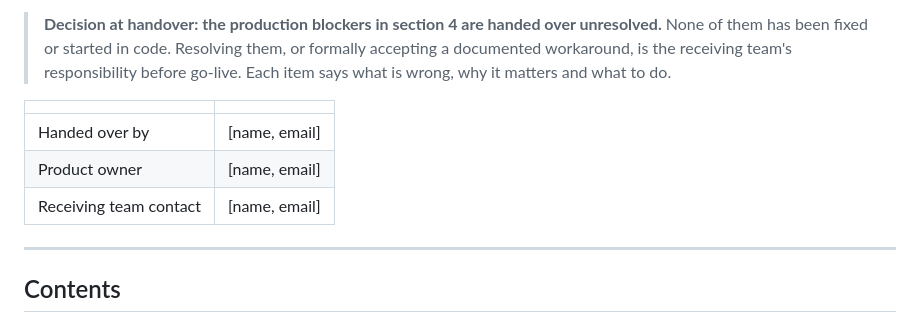
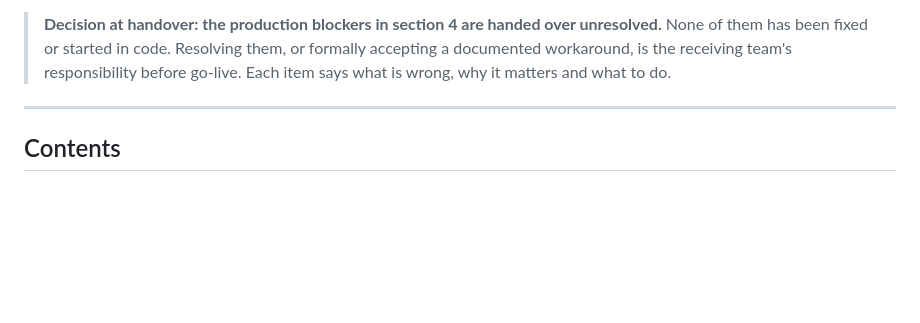
Before and after one commit to aritraroy02/Mosip-uin-deletion, a Markdown page: HANDOVER.md, the part around the change. Drawn GitHub-style; blank space fills up the shorter version.

Commit message:
docs: remove contact placeholders from the handover
Co-Authored-By: Claude Opus 5.5 <noreply@anthropic.com>

```diff
--- a/HANDOVER.md
+++ b/HANDOVER.md
@@ -13,12 +13,6 @@ lists what must be resolved first; nothing in it is optional.
 > or formally accepting a documented workaround, is the receiving team's
 > responsibility before go-live. Each item says what is wrong, why it matters
 > and what to do.
-
-| | |
-|---|---|
-| Handed over by | [name, email] |
-| Product owner | [name, email] |
-| Receiving team contact | [name, email] |
 
 ---
 
```
